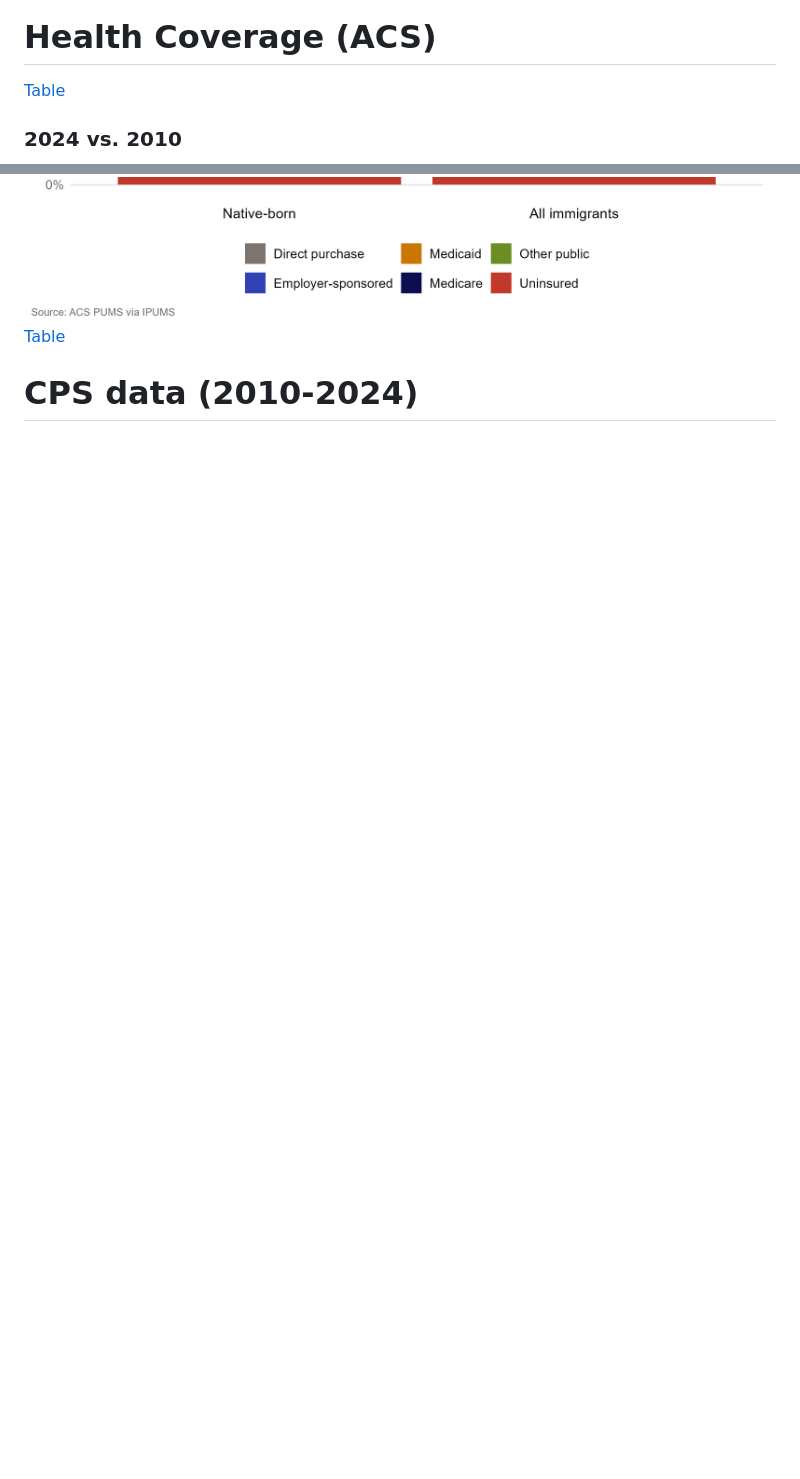
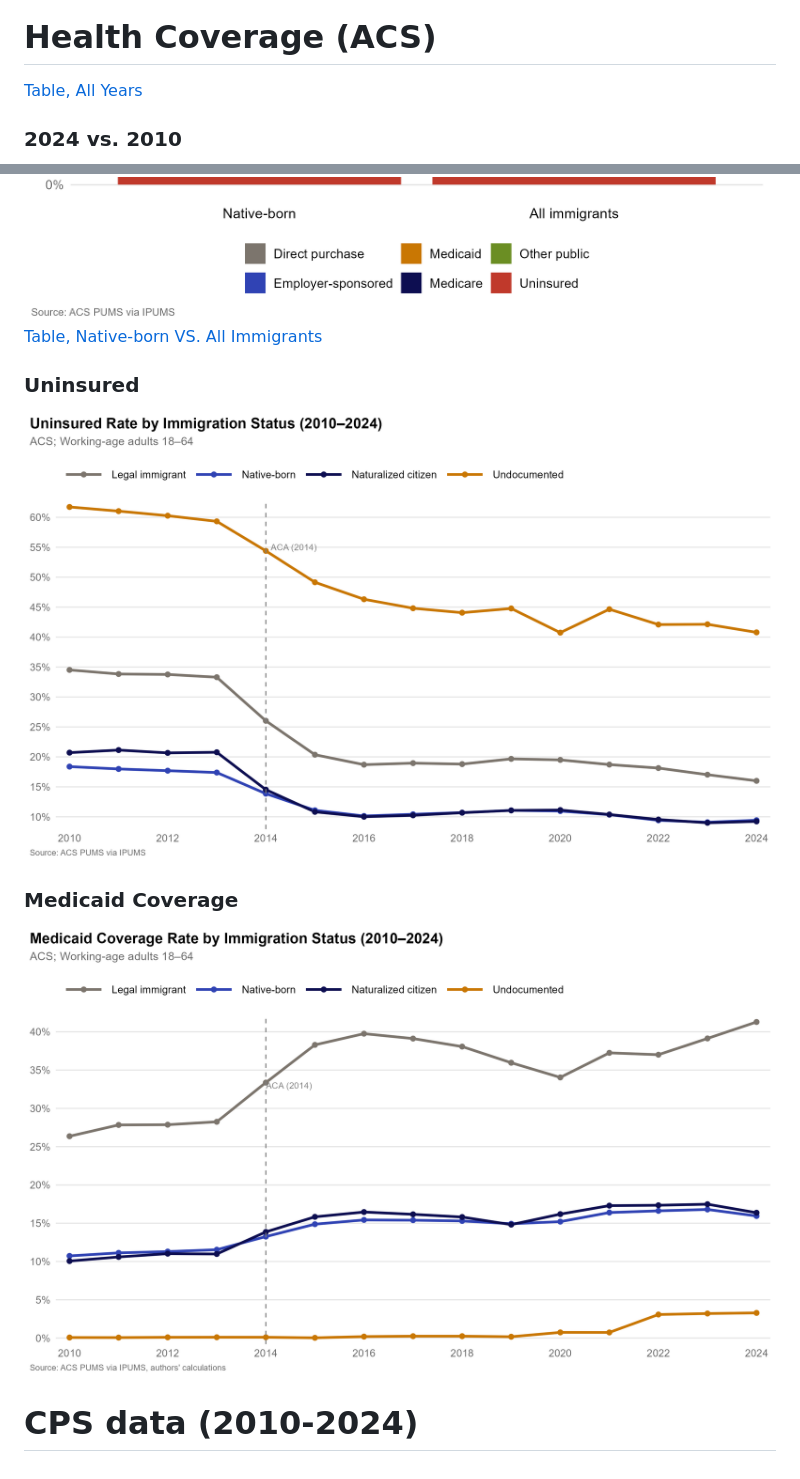
Before and after one commit to carol-xu4/Immigrant-Health-Coverage-2010-2024, a Markdown page: README.md, 2 parts joined by grey strips. GitHub-like rendering; pictures changed too: results/ACS_medicaid_trend.png (added), results/ACS_uninsured_trend.png (added); blank space fills up the shorter version.

Commit message:
ʕ•ﻌ•ʔ

```diff
--- a/README.md
+++ b/README.md
@@ -5,7 +5,7 @@
 ![ACS Population Estimates](results/ACS_population.png)
 
 # Health Coverage (ACS)
-[Table](results/coverage_counts_year.csv)
+[Table, All Years](results/coverage_counts_year.csv)
 
 ### 2024 vs. 2010
 ![Coverage by immigration status, 2024](results/ACS_coverage_2024.png)
@@ -14,6 +14,13 @@
 
 ![Coverage by immigration status (grouped)](results/ACS_coverage_2024_grouped.png)
 ![Native-born vs all immigrants](results/ACS_coverage_2024_COMBINED.png)
-[Table](results/ACS_coverage_2024_COMBINED.png)
+[Table, Native-born VS. All Immigrants](results/ACS_coverage_2024_COMBINED.png)
+
+### Uninsured
+![Unisured rates by immigration status over time](results/ACS_uninsured_trend.png)
+
+### Medicaid Coverage
+![Medicad rates by immigration status over time](results/ACS_medicaid_trend.png)
+
 
 # CPS data (2010-2024)
```
Also changed, not shown: 1 other file.
